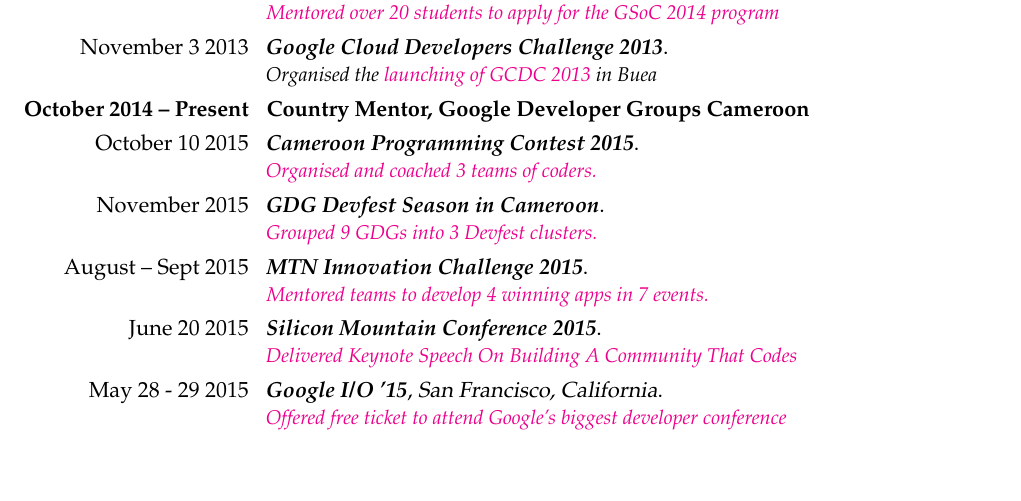
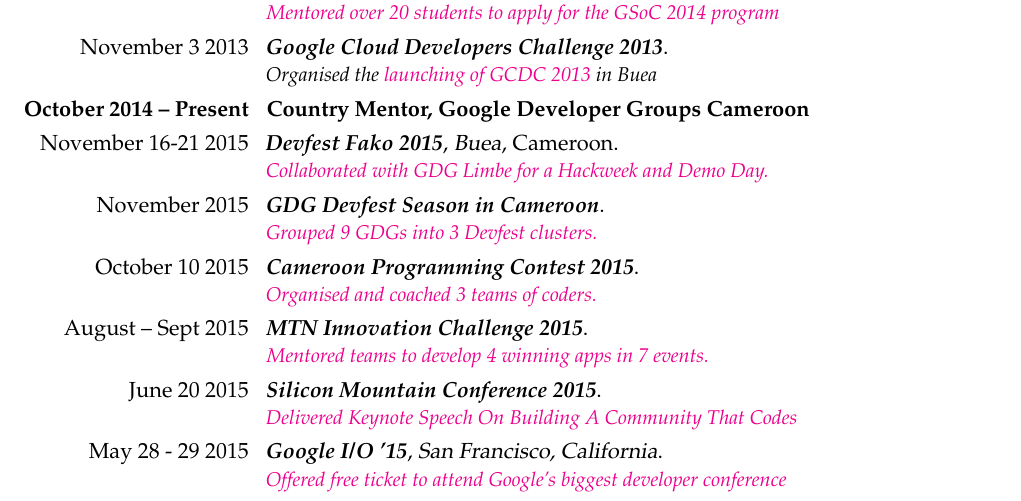
Before and after one commit to ebenezergraham/Resume, a LaTeX CV (Resume.tex): part of page 2 of 2, cut so that both start at the same text, the shorter picture padded with empty space. The pictures show the PDF file Resume.pdf that the author committed with the source.

Commit message:
Added Devfest Fako 2015 collabo with GDG Limbe

```diff
--- a/Resume.tex
+++ b/Resume.tex
@@ -72,10 +72,12 @@
 \cventry{\llap{November 3 2013}}{\textit{Google Cloud Developers Challenge 2013}}{}{}{}{\textit{Organised the}
 \href{https://plus.google.com/b/100289274059280359416/events/c05jbcmc9ncip07dm9tm8rcoapo}{\textit{launching of GCDC 2013}}\textit{ in Buea}}
 \cvitem{\llap{\textbf{October 2014 -- Present}}}{\textbf{Country Mentor, Google Developer Groups Cameroon}}
+\cventry{\llap{November 16-21 2015}}{\textit{Devfest Fako 2015}}{Buea}{Cameroon}{}{
+\href{https://groups.google.com/forum/#!topic/ssa-gdg-leads/vvOeSyFHHac}{\textit{Collaborated with GDG Limbe for a Hackweek and Demo Day.}}}
+\cventry{\llap{November 2015}}{\textit{GDG Devfest Season in Cameroon}}{}{}{}{
+\href{https://groups.google.com/forum/#!topic/ssa-gdg-leads/vvOeSyFHHac}{\textit{Grouped 9 GDGs into 3 Devfest clusters.}}}
 \cventry{\llap{October 10 2015}}{\textit{Cameroon Programming Contest 2015}}{}{}{}{
 \href{https://plus.google.com/events/c85uitms89q5tkj11sjkjol43tg}{\textit{Organised and coached 3 teams of coders.}}}
-\cventry{\llap{November 2015}}{\textit{GDG Devfest Season in Cameroon}}{}{}{}{
-\href{https://groups.google.com/forum/#!topic/ssa-gdg-leads/vvOeSyFHHac}{\textit{Grouped 9 GDGs into 3 Devfest clusters.}}}
 \cventry{\llap{August -- Sept 2015}}{\textit{MTN Innovation Challenge 2015}}{}{}{}{
 \href{http://www.mtninnovationchallenge.cm/finalists.html}{\textit{Mentored teams to develop 4 winning apps in 7 events.}}}
 \cventry{\llap{June 20 2015}}{\textit{Silicon Mountain Conference 2015}}{}{}{}{
```
Also changed, not shown: Resume.pdf, 1 other file.
